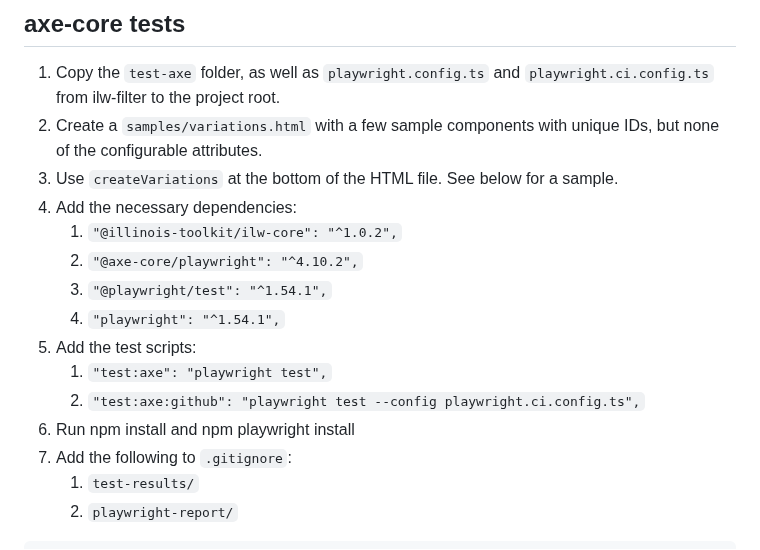
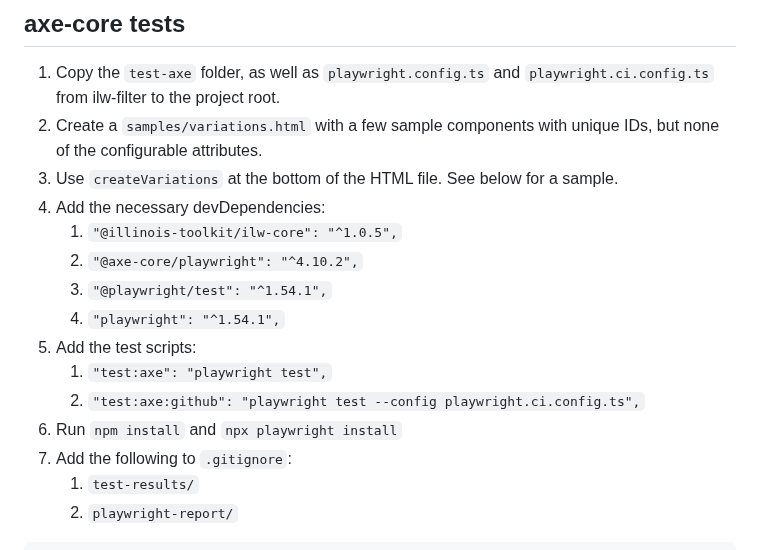
Before and after one commit to web-illinois/toolkit-management, a Markdown page: documentation/UPGRADES.md, the part around the change. Drawn GitHub-style.

Commit message:
Fix typo in upgrade instructions

```diff
--- a/documentation/UPGRADES.md
+++ b/documentation/UPGRADES.md
@@ -66,15 +66,15 @@ Fix remaining issues:
 1. Copy the `test-axe` folder, as well as `playwright.config.ts` and `playwright.ci.config.ts` from ilw-filter to the project root.
 2. Create a `samples/variations.html` with a few sample components with unique IDs, but none of the configurable attributes.
 3. Use `createVariations` at the bottom of the HTML file. See below for a sample.
-4. Add the necessary dependencies:
-   1. `"@illinois-toolkit/ilw-core": "^1.0.2",`
+4. Add the necessary devDependencies:
+   1. `"@illinois-toolkit/ilw-core": "^1.0.5",`
    2. `"@axe-core/playwright": "^4.10.2",`
    3. `"@playwright/test": "^1.54.1",`
    4. `"playwright": "^1.54.1",`
 5. Add the test scripts:
    1. `"test:axe": "playwright test",`
    2. `"test:axe:github": "playwright test --config playwright.ci.config.ts",`
-6. Run npm install and npm playwright install
+6. Run `npm install` and `npx playwright install`
 7. Add the following to `.gitignore`:
    1. `test-results/`
    2. `playwright-report/`
```
